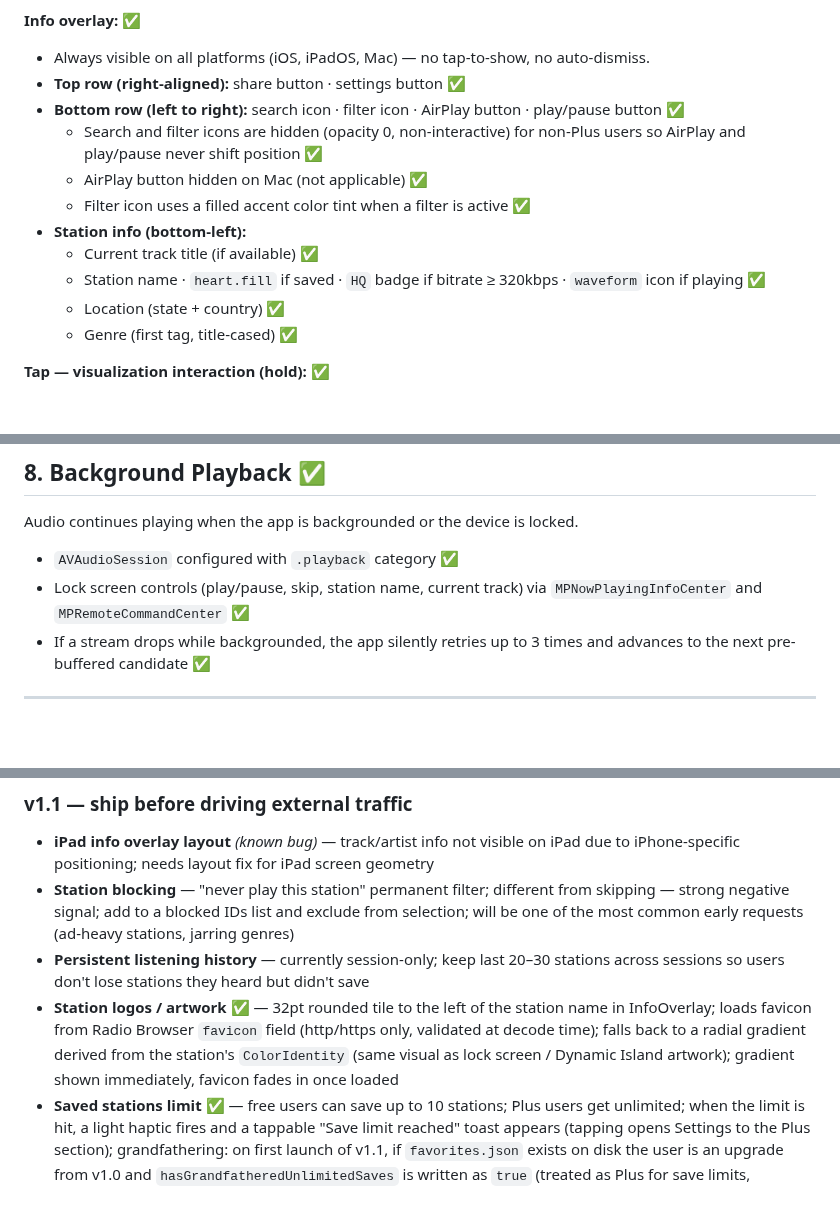
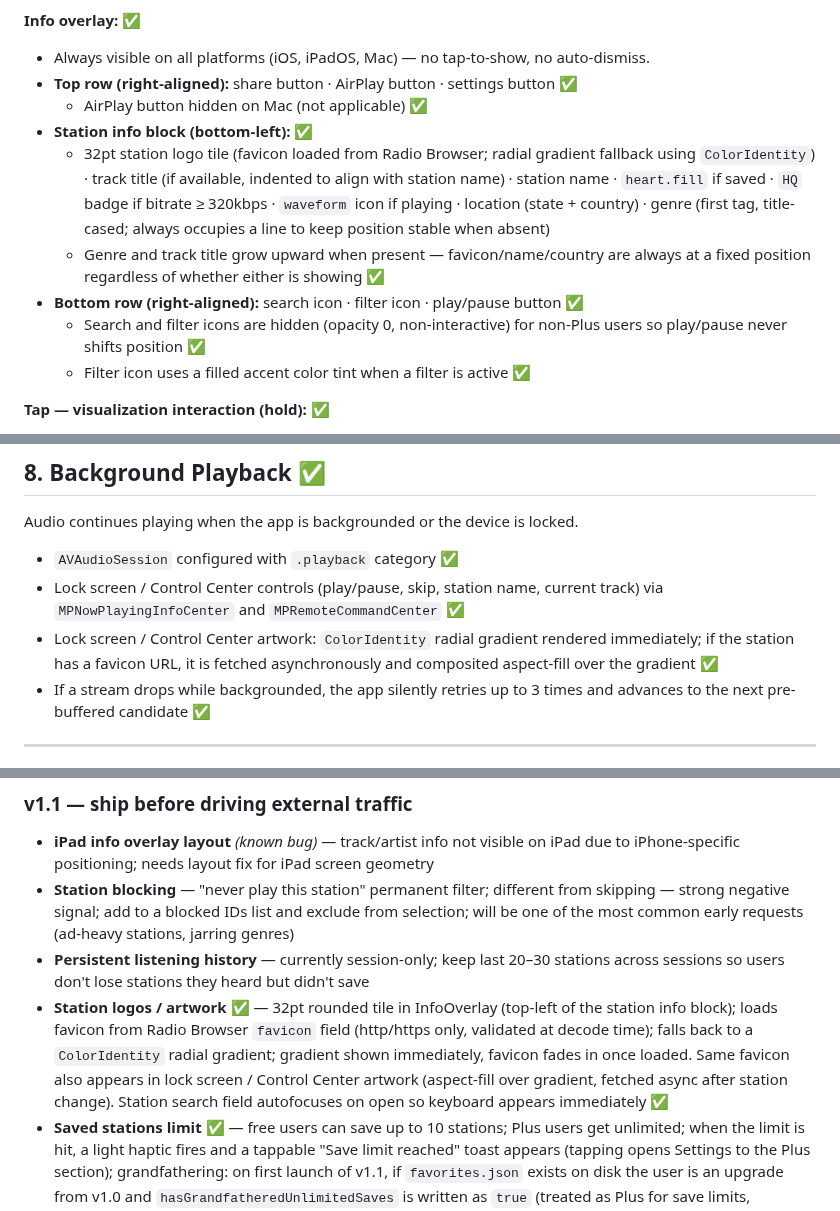
Before and after one commit to vitorpfr/drifting, a Markdown page: docs/design-spec.md, 3 parts joined by grey strips. Rendered like a GitHub page; blank space fills up the shorter version.

Commit message:
docs: update design spec for v1.1 station logos and overlay layout
- Info overlay: AirPlay moved to top row; favicon tile in station info
  block; stable positioning (genre/track grow upward); buttons row right-aligned
- Background playback: document favicon in lock screen/Control Center artwork
- v1.1 station logos entry: add lock screen artwork and search autofocus

Co-Authored-By: Claude Sonnet 4.6 <noreply@anthropic.com>

```diff
--- a/docs/design-spec.md
+++ b/docs/design-spec.md
@@ -155,16 +155,14 @@ The full-screen visualization is the only visible element by default. All intera
 
 **Info overlay:** ✅
 - Always visible on all platforms (iOS, iPadOS, Mac) — no tap-to-show, no auto-dismiss.
-- **Top row (right-aligned):** share button · settings button ✅
-- **Bottom row (left to right):** search icon · filter icon · AirPlay button · play/pause button ✅
-  - Search and filter icons are hidden (opacity 0, non-interactive) for non-Plus users so AirPlay and play/pause never shift position ✅
+- **Top row (right-aligned):** share button · AirPlay button · settings button ✅
   - AirPlay button hidden on Mac (not applicable) ✅
+- **Station info block (bottom-left):** ✅
+  - 32pt station logo tile (favicon loaded from Radio Browser; radial gradient fallback using `ColorIdentity`) · track title (if available, indented to align with station name) · station name · `heart.fill` if saved · `HQ` badge if bitrate ≥ 320kbps · `waveform` icon if playing · location (state + country) · genre (first tag, title-cased; always occupies a line to keep position stable when absent)
+  - Genre and track title grow upward when present — favicon/name/country are always at a fixed position regardless of whether either is showing ✅
+- **Bottom row (right-aligned):** search icon · filter icon · play/pause button ✅
+  - Search and filter icons are hidden (opacity 0, non-interactive) for non-Plus users so play/pause never shifts position ✅
   - Filter icon uses a filled accent color tint when a filter is active ✅
-- **Station info (bottom-left):**
-  - Current track title (if available) ✅
-  - Station name · `heart.fill` if saved · `HQ` badge if bitrate ≥ 320kbps · `waveform` icon if playing ✅
-  - Location (state + country) ✅
-  - Genre (first tag, title-cased) ✅
 
 **Tap — visualization interaction (hold):** ✅
 - Hold anywhere on screen for ≥ 0.1s to trigger an interactive visualization effect.
@@ -298,7 +296,8 @@ v1 always fires the shockwave. In v2, each tap could randomly pick one of the fo
 Audio continues playing when the app is backgrounded or the device is locked.
 
 - `AVAudioSession` configured with `.playback` category ✅
-- Lock screen controls (play/pause, skip, station name, current track) via `MPNowPlayingInfoCenter` and `MPRemoteCommandCenter` ✅
+- Lock screen / Control Center controls (play/pause, skip, station name, current track) via `MPNowPlayingInfoCenter` and `MPRemoteCommandCenter` ✅
+- Lock screen / Control Center artwork: `ColorIdentity` radial gradient rendered immediately; if the station has a favicon URL, it is fetched asynchronously and composited aspect-fill over the gradient ✅
 - If a stream drops while backgrounded, the app silently retries up to 3 times and advances to the next pre-buffered candidate ✅
 
 ---
@@ -504,7 +503,7 @@ Data is shared via App Group (`group.com.vitorfreitas.drifting`) UserDefaults. A
 - **iPad info overlay layout** *(known bug)* — track/artist info not visible on iPad due to iPhone-specific positioning; needs layout fix for iPad screen geometry
 - **Station blocking** — "never play this station" permanent filter; different from skipping — strong negative signal; add to a blocked IDs list and exclude from selection; will be one of the most common early requests (ad-heavy stations, jarring genres)
 - **Persistent listening history** — currently session-only; keep last 20–30 stations across sessions so users don't lose stations they heard but didn't save
-- **Station logos / artwork** ✅ — 32pt rounded tile to the left of the station name in InfoOverlay; loads favicon from Radio Browser `favicon` field (http/https only, validated at decode time); falls back to a radial gradient derived from the station's `ColorIdentity` (same visual as lock screen / Dynamic Island artwork); gradient shown immediately, favicon fades in once loaded
+- **Station logos / artwork** ✅ — 32pt rounded tile in InfoOverlay (top-left of the station info block); loads favicon from Radio Browser `favicon` field (http/https only, validated at decode time); falls back to a `ColorIdentity` radial gradient; gradient shown immediately, favicon fades in once loaded. Same favicon also appears in lock screen / Control Center artwork (aspect-fill over gradient, fetched async after station change). Station search field autofocuses on open so keyboard appears immediately ✅
 - **Saved stations limit** ✅ — free users can save up to 10 stations; Plus users get unlimited; when the limit is hit, a light haptic fires and a tappable "Save limit reached" toast appears (tapping opens Settings to the Plus section); grandfathering: on first launch of v1.1, if `favorites.json` exists on disk the user is an upgrade from v1.0 and `hasGrandfatheredUnlimitedSaves` is written as `true` (treated as Plus for save limits, invisibly); fresh installs get `false`
 
 ### v1.x — based on early user feedback
```
